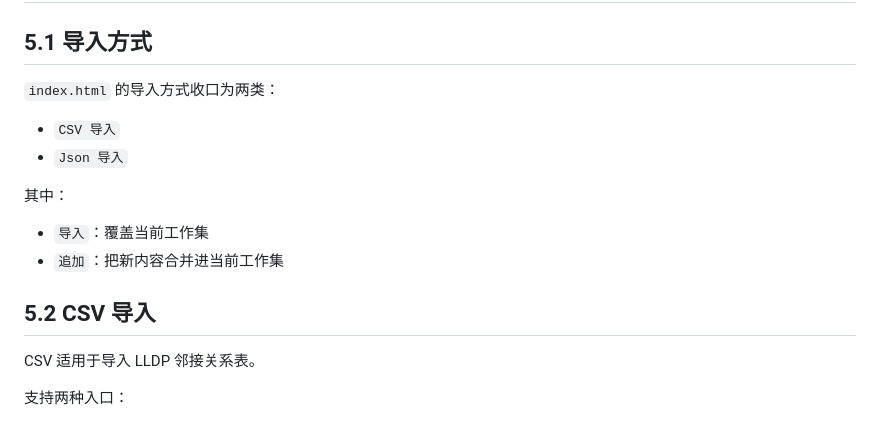
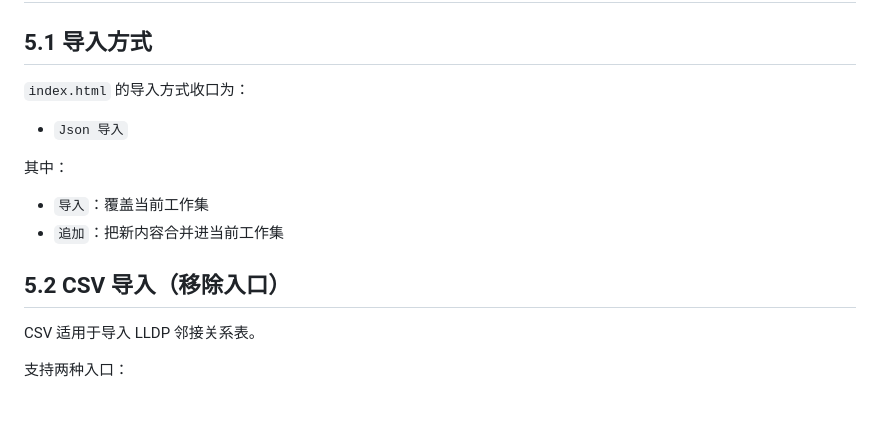
Before and after one commit to jluzhangwei/main, a Markdown page: README.md, the part around the change. Rendered like a GitHub page.

```diff
--- a/README.md
+++ b/README.md
@@ -77,9 +77,8 @@
 
 ## 5.1 导入方式
 
-`index.html` 的导入方式收口为两类：
+`index.html` 的导入方式收口为：
 
-- `CSV 导入`
 - `Json 导入`
 
 其中：
@@ -87,7 +86,7 @@
 - `导入`：覆盖当前工作集
 - `追加`：把新内容合并进当前工作集
 
-## 5.2 CSV 导入
+## 5.2 CSV 导入（移除入口）
 
 CSV 适用于导入 LLDP 邻接关系表。
 
```
